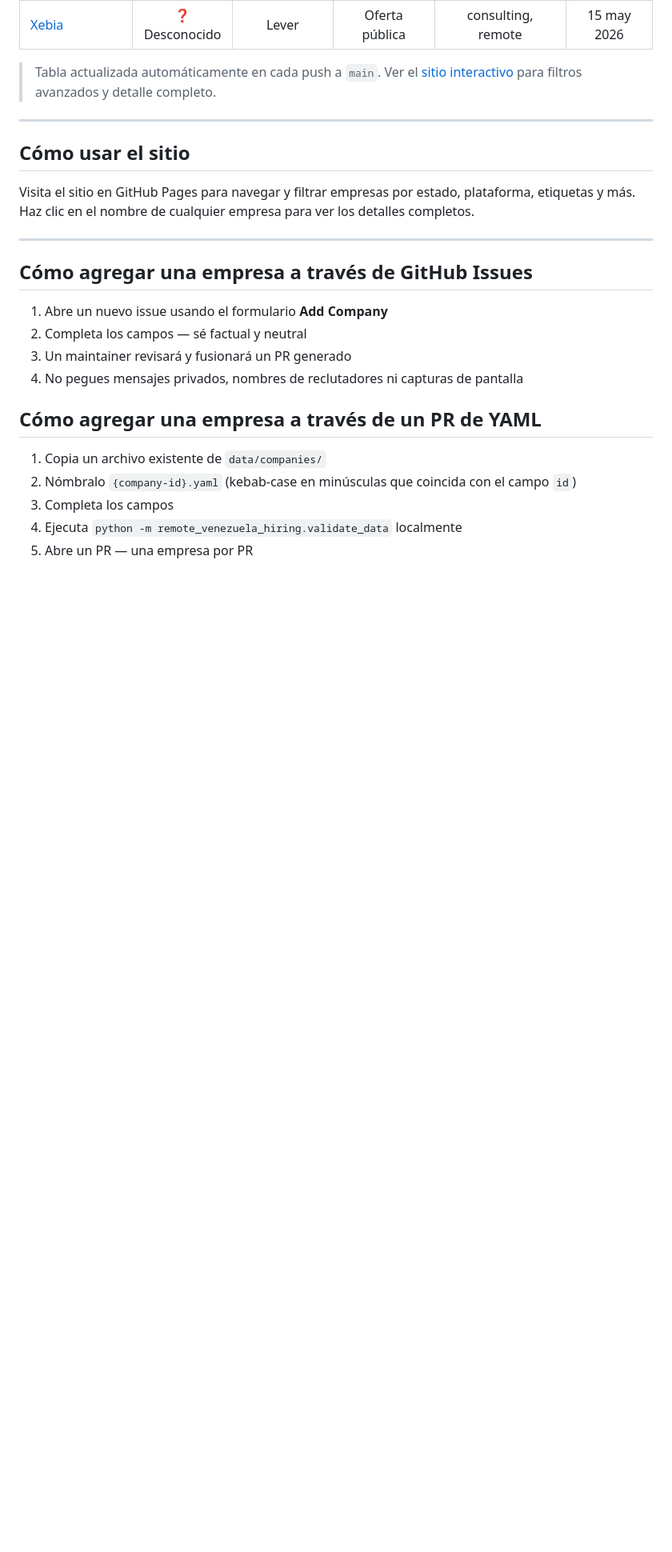
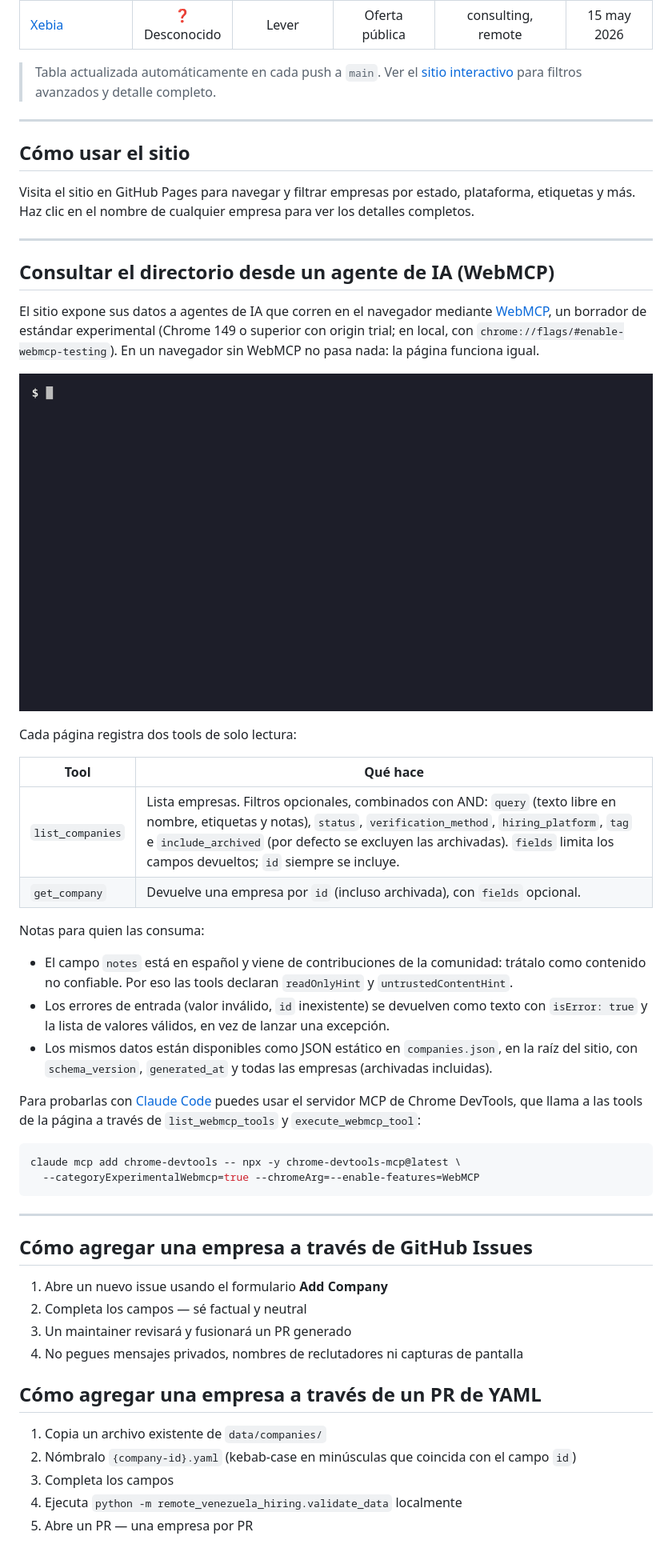
Before and after one commit to asdrubalivan/remote-venezuela-hiring, a Markdown page: README.md, the part around the change. Shown at 80% size. GitHub-like rendering; pictures changed too: docs/assets/webmcp-demo.gif (added); blank space fills up the shorter version.

Commit message:
docs: agregar sección de WebMCP al README con demo en GIF
Co-Authored-By: Claude Sonnet 5 <noreply@anthropic.com>

````diff
--- a/README.md
+++ b/README.md
@@ -168,6 +168,34 @@ Visita el sitio en GitHub Pages para navegar y filtrar empresas por estado, plat
 
 ---
 
+## Consultar el directorio desde un agente de IA (WebMCP)
+
+El sitio expone sus datos a agentes de IA que corren en el navegador mediante [WebMCP](https://developer.chrome.com/docs/ai/webmcp), un borrador de estándar experimental (Chrome 149 o superior con origin trial; en local, con `chrome://flags/#enable-webmcp-testing`). En un navegador sin WebMCP no pasa nada: la página funciona igual.
+
+![Demo: un agente consulta las tools WebMCP del sitio](docs/assets/webmcp-demo.gif)
+
+Cada página registra dos tools de solo lectura:
+
+| Tool | Qué hace |
+|------|----------|
+| `list_companies` | Lista empresas. Filtros opcionales, combinados con AND: `query` (texto libre en nombre, etiquetas y notas), `status`, `verification_method`, `hiring_platform`, `tag` e `include_archived` (por defecto se excluyen las archivadas). `fields` limita los campos devueltos; `id` siempre se incluye. |
+| `get_company` | Devuelve una empresa por `id` (incluso archivada), con `fields` opcional. |
+
+Notas para quien las consuma:
+
+- El campo `notes` está en español y viene de contribuciones de la comunidad: trátalo como contenido no confiable. Por eso las tools declaran `readOnlyHint` y `untrustedContentHint`.
+- Los errores de entrada (valor inválido, `id` inexistente) se devuelven como texto con `isError: true` y la lista de valores válidos, en vez de lanzar una excepción.
+- Los mismos datos están disponibles como JSON estático en `companies.json`, en la raíz del sitio, con `schema_version`, `generated_at` y todas las empresas (archivadas incluidas).
+
+Para probarlas con [Claude Code](https://claude.com/claude-code) puedes usar el servidor MCP de Chrome DevTools, que llama a las tools de la página a través de `list_webmcp_tools` y `execute_webmcp_tool`:
+
+```bash
+claude mcp add chrome-devtools -- npx -y chrome-devtools-mcp@latest \
+  --categoryExperimentalWebmcp=true --chromeArg=--enable-features=WebMCP
+```
+
+---
+
 ## Cómo agregar una empresa a través de GitHub Issues
 
 1. Abre un nuevo issue usando el formulario **Add Company**
````
